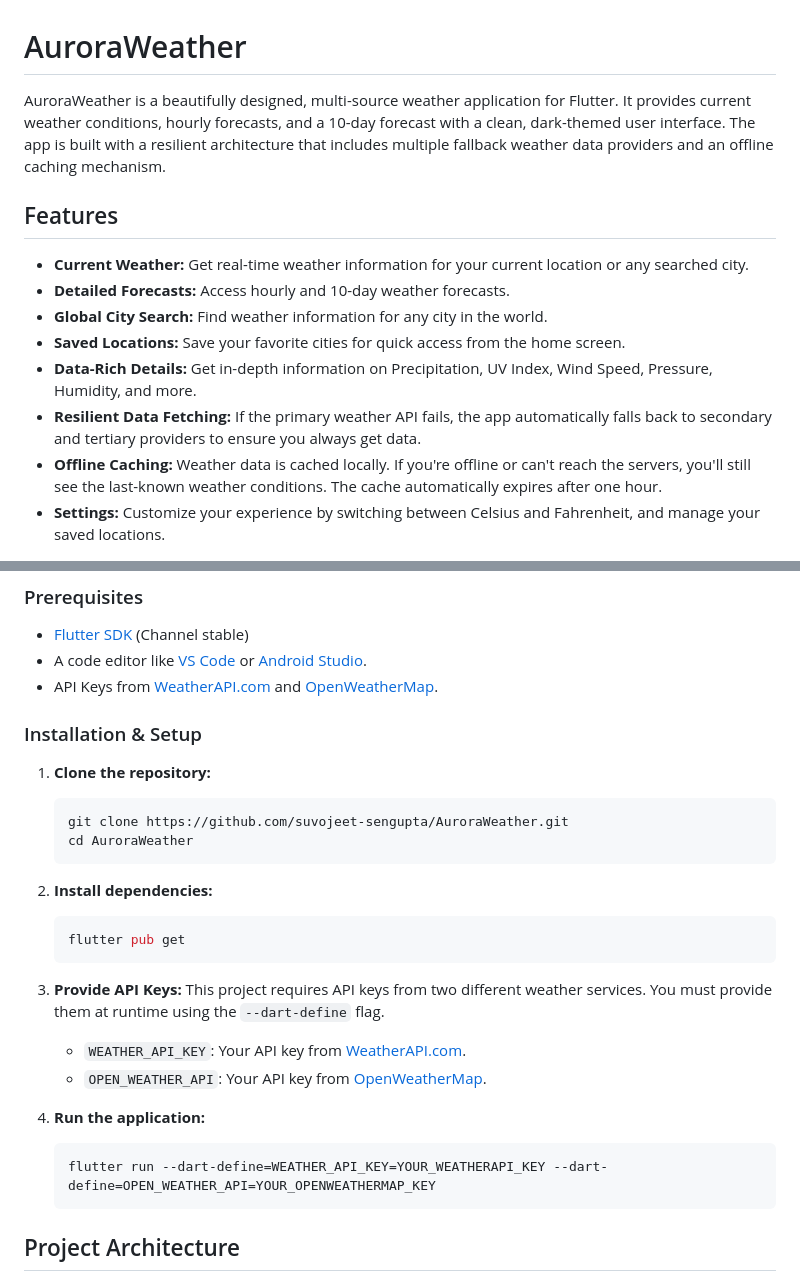
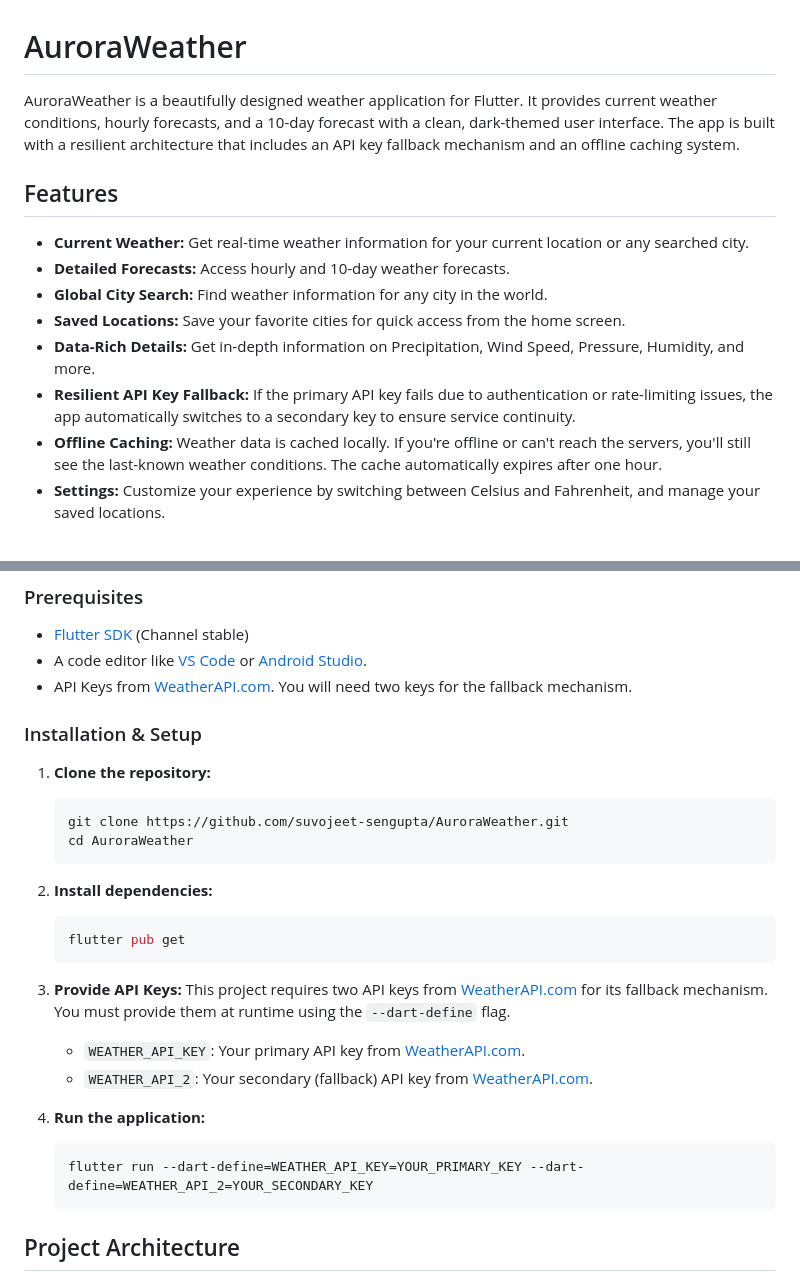
Before and after one commit to suvojeet-sengupta/Family-Message, a Markdown page: README.md, 2 parts joined by grey strips. Rendered like a GitHub page.

````diff
--- a/README.md
+++ b/README.md
@@ -1,6 +1,6 @@
 # AuroraWeather
 
-AuroraWeather is a beautifully designed, multi-source weather application for Flutter. It provides current weather conditions, hourly forecasts, and a 10-day forecast with a clean, dark-themed user interface. The app is built with a resilient architecture that includes multiple fallback weather data providers and an offline caching mechanism.
+AuroraWeather is a beautifully designed weather application for Flutter. It provides current weather conditions, hourly forecasts, and a 10-day forecast with a clean, dark-themed user interface. The app is built with a resilient architecture that includes an API key fallback mechanism and an offline caching system.
 
 ## Features
 
@@ -8,8 +8,8 @@ AuroraWeather is a beautifully designed, multi-source weather application for Fl
 - **Detailed Forecasts:** Access hourly and 10-day weather forecasts.
 - **Global City Search:** Find weather information for any city in the world.
 - **Saved Locations:** Save your favorite cities for quick access from the home screen.
-- **Data-Rich Details:** Get in-depth information on Precipitation, UV Index, Wind Speed, Pressure, Humidity, and more.
-- **Resilient Data Fetching:** If the primary weather API fails, the app automatically falls back to secondary and tertiary providers to ensure you always get data.
+- **Data-Rich Details:** Get in-depth information on Precipitation, Wind Speed, Pressure, Humidity, and more.
+- **Resilient API Key Fallback:** If the primary API key fails due to authentication or rate-limiting issues, the app automatically switches to a secondary key to ensure service continuity.
 - **Offline Caching:** Weather data is cached locally. If you're offline or can't reach the servers, you'll still see the last-known weather conditions. The cache automatically expires after one hour.
 - **Settings:** Customize your experience by switching between Celsius and Fahrenheit, and manage your saved locations.
 
@@ -21,7 +21,7 @@ Follow these instructions to get a copy of the project up and running on your lo
 
 - [Flutter SDK](https://flutter.dev/docs/get-started/install) (Channel stable)
 - A code editor like [VS Code](https://code.visualstudio.com/) or [Android Studio](https://developer.android.com/studio).
-- API Keys from [WeatherAPI.com](https://www.weatherapi.com/) and [OpenWeatherMap](https://openweathermap.org/api).
+- API Keys from [WeatherAPI.com](https://www.weatherapi.com/). You will need two keys for the fallback mechanism.
 
 ### Installation & Setup
 
@@ -37,14 +37,14 @@ Follow these instructions to get a copy of the project up and running on your lo
     ```
 
 3.  **Provide API Keys:**
-    This project requires API keys from two different weather services. You must provide them at runtime using the `--dart-define` flag.
+    This project requires two API keys from [WeatherAPI.com](https://www.weatherapi.com/) for its fallback mechanism. You must provide them at runtime using the `--dart-define` flag.
 
-    - `WEATHER_API_KEY`: Your API key from [WeatherAPI.com](https://www.weatherapi.com/).
-    - `OPEN_WEATHER_API`: Your API key from [OpenWeatherMap](https://openweathermap.org/).
+    - `WEATHER_API_KEY`: Your primary API key from [WeatherAPI.com](https://www.weatherapi.com/).
+    - `WEATHER_API_2`: Your secondary (fallback) API key from [WeatherAPI.com](https://www.weatherapi.com/).
 
 4.  **Run the application:**
     ```sh
-    flutter run --dart-define=WEATHER_API_KEY=YOUR_WEATHERAPI_KEY --dart-define=OPEN_WEATHER_API=YOUR_OPENWEATHERMAP_KEY
+    flutter run --dart-define=WEATHER_API_KEY=YOUR_PRIMARY_KEY --dart-define=WEATHER_API_2=YOUR_SECONDARY_KEY
     ```
 
 ## Project Architecture
````
Also changed, not shown: other parts of README.md (+11 -11 lines).
